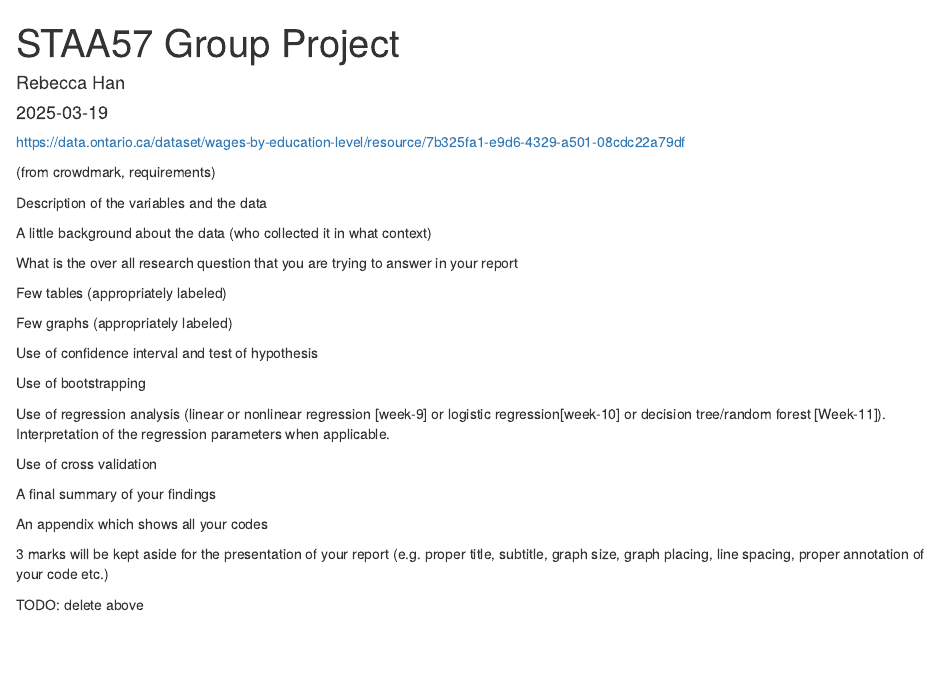
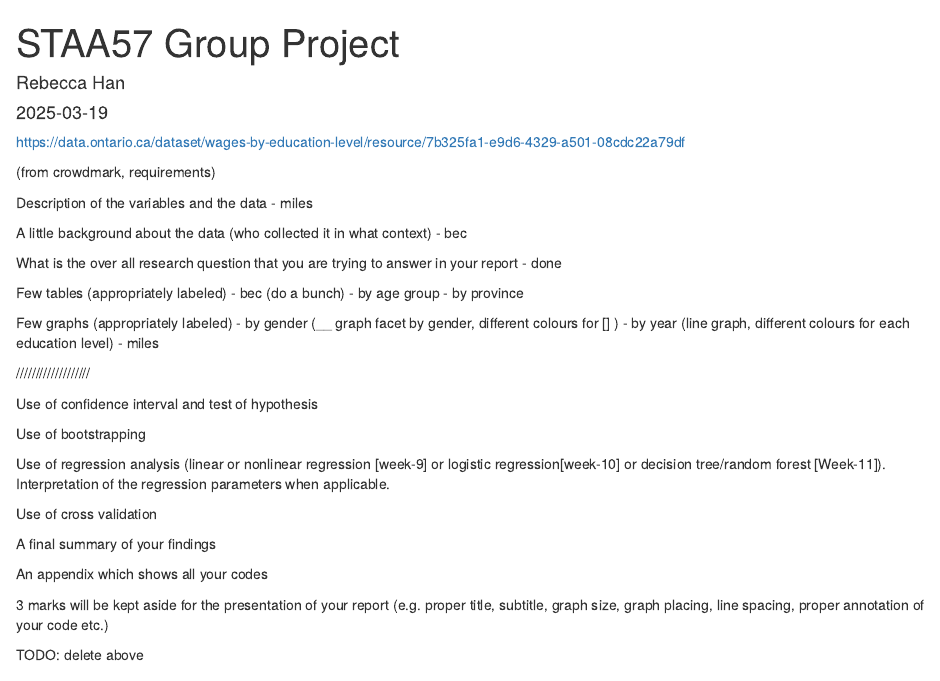
Before and after one commit to rebebbie/wage-by-education-analysis, an R Markdown document (Group Project.Rmd): the page in a window 1100 px wide, from its top. Rendered offline with R 4.5, knitr and Pandoc, with nearby package versions; some code elsewhere in the file could not run offline.

Commit message:
assigned roles

```diff
--- a/Group Project.Rmd
+++ b/Group Project.Rmd
@@ -14,14 +14,24 @@ https://data.ontario.ca/dataset/wages-by-education-level/resource/7b325fa1-e9d6-
 (from crowdmark, requirements)
 
 Description of the variables and the data
+- miles
 
 A little background about the data (who collected it in what context)
+- bec
 
 What is the over all research question that you are trying to answer in your report
+- done
 
-Few tables (appropriately labeled)
+Few tables (appropriately labeled) - bec (do a bunch)
+- by age group
+- by province
 
 Few graphs (appropriately labeled)
+- by gender (__ graph facet by gender, different colours for [] )
+- by year (line graph, different colours for each education level) - miles
+
+
+///////////////////
 
 Use of confidence interval and test of hypothesis
 
```
